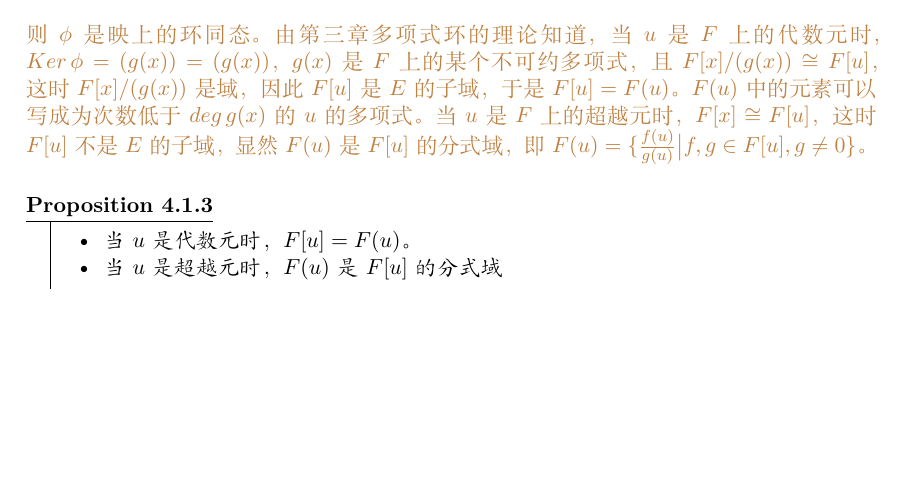
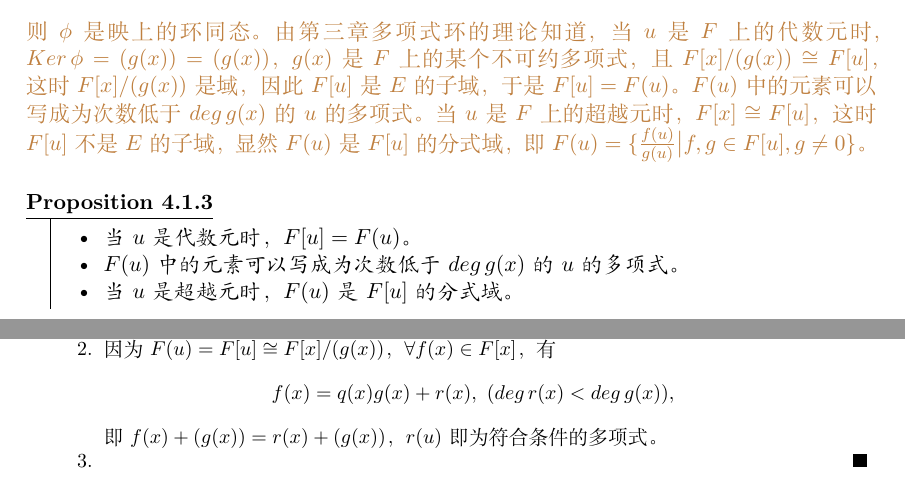
Before and after one commit to kl869994854/MyNotes, a LaTeX document (LaTeX/Absract Algebra/2021-term-1-AA/AbstractAlgebraNOTES.tex, which reads LaTeX/Absract Algebra/2021-term-1-AA/includefiles(YMS)/Section4.tex): part of page 10 of 12 before the commit and two parts of pages 10 and 11 of 13 after it, the two joined at a grey line, cut so that both start at the same text, the shorter picture padded with empty space. Compiled offline with XeLaTeX.

Commit message:
抽代.于教三

```diff
--- a/LaTeX/Absract Algebra/2021-term-1-AA/includefiles(YMS)/Section4.tex
+++ b/LaTeX/Absract Algebra/2021-term-1-AA/includefiles(YMS)/Section4.tex
@@ -59,6 +59,19 @@
 \begin{proposition}
 	\begin{itemize}
 		\item 当$u$是代数元时，$F[u]=F(u)$。
-		\item 当$u$是超越元时，$F(u)$是$F[u]$的分式域
+		\item $F(u)$中的元素可以写成为次数低于$deg\, g(x)$的$u$的多项式。
+		\item 当$u$是超越元时，$F(u)$是$F[u]$的分式域。
 	\end{itemize}
 \end{proposition}
+
+\begin{proof}
+	\begin{enumerate}
+		\item
+		\item 因为$F(u)=F[u]\cong F[x]/(g(x))$，$\forall f(x)\in F[x]$，有
+		\begin{equation*}
+			f(x)=q(x)g(x)+r(x),\,\,(deg\,r(x)< deg\, g(x)),
+		\end{equation*}
+		即$f(x)+(g(x))=r(x)+(g(x))$，$r(u)$即为符合条件的多项式。
+		\item
+	\end{enumerate}
+\end{proof}
```
